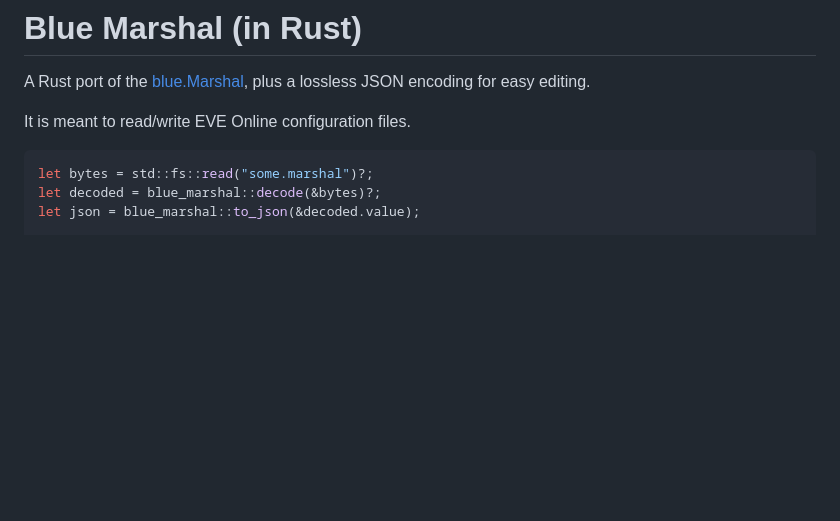
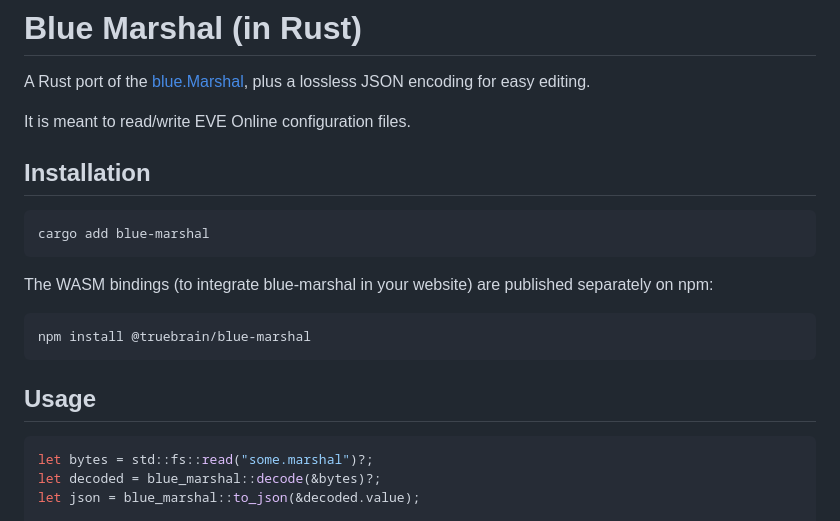
Before and after one commit to TrueBrain/blue-marshal-rs, a Markdown page: README.md, the part around the change. GitHub-like rendering; blank space fills up the shorter version.

Commit message:
chore: note how to install cargo/npm in the README

````diff
--- a/README.md
+++ b/README.md
@@ -3,6 +3,20 @@
 A Rust port of the [blue.Marshal](https://github.com/carbonengine/blue/blob/release/2.x/src/Marshal.cpp), plus a lossless JSON encoding for easy editing.
 
 It is meant to read/write EVE Online configuration files.
+
+## Installation
+
+```
+cargo add blue-marshal
+```
+
+The WASM bindings (to integrate blue-marshal in your website) are published separately on npm:
+
+```
+npm install @truebrain/blue-marshal
+```
+
+## Usage
 
 ```rust
 let bytes = std::fs::read("some.marshal")?;
````
